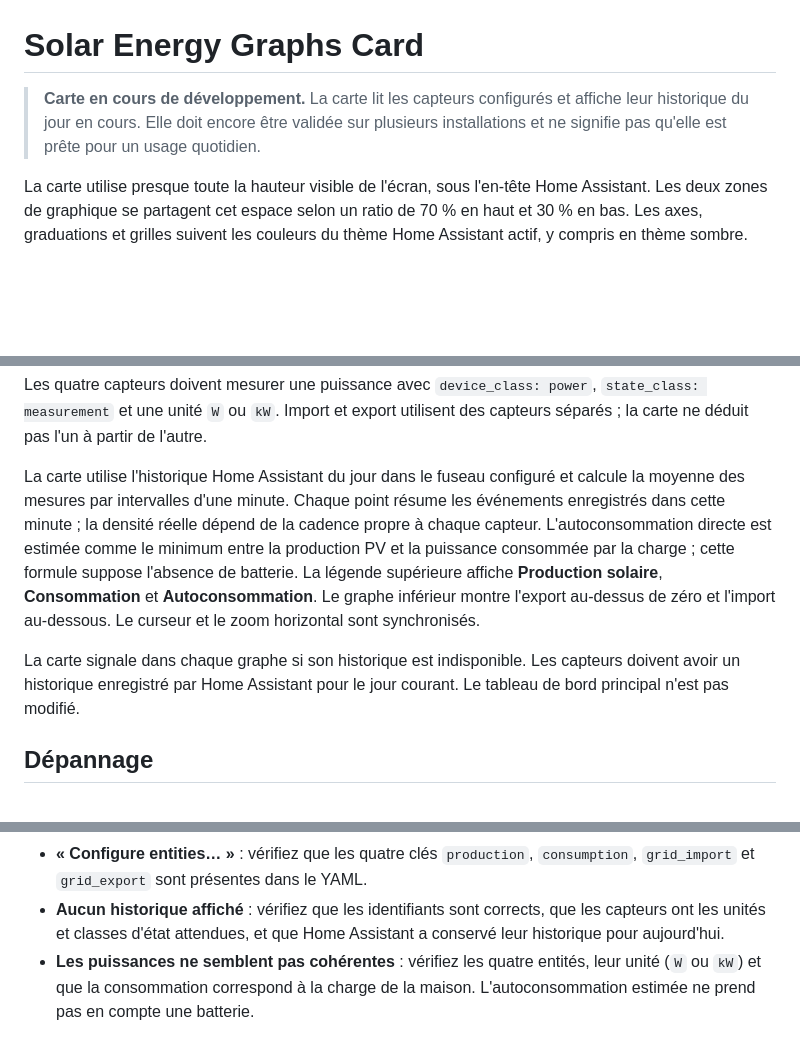
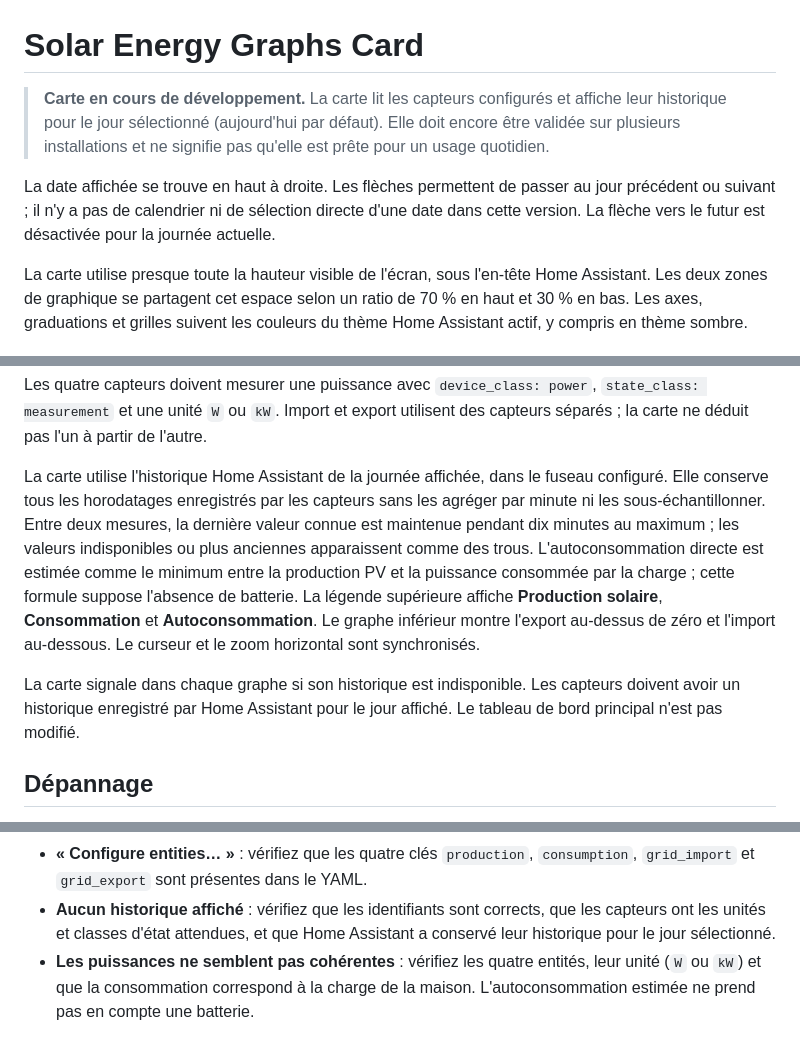
Before and after one commit to XavierBerger/Solar-Router-for-ESPHome-Card, a Markdown page: solar-energy-graphs-card/README.md, 3 parts joined by grey strips. Rendered like a GitHub page; blank space fills up the shorter version.

Commit message:
docs(solar-energy-card): document daily navigation
Co-authored-by: Copilot <223556219+Copilot@users.noreply.github.com>

```diff
--- a/solar-energy-graphs-card/README.md
+++ b/solar-energy-graphs-card/README.md
@@ -1,9 +1,14 @@
 # Solar Energy Graphs Card
 
 > **Carte en cours de développement.** La carte lit les capteurs configurés et
-> affiche leur historique du jour en cours. Elle doit encore être validée sur
-> plusieurs installations et ne signifie pas qu'elle est prête pour un usage
-> quotidien.
+> affiche leur historique pour le jour sélectionné (aujourd'hui par défaut).
+> Elle doit encore être validée sur plusieurs installations et ne signifie pas
+> qu'elle est prête pour un usage quotidien.
+
+La date affichée se trouve en haut à droite. Les flèches permettent de passer
+au jour précédent ou suivant ; il n'y a pas de calendrier ni de sélection
+directe d'une date dans cette version. La flèche vers le futur est désactivée
+pour la journée actuelle.
 
 La carte utilise presque toute la hauteur visible de l'écran, sous l'en-tête
 Home Assistant. Les deux zones de graphique se partagent cet espace selon un
@@ -146,10 +151,11 @@ Les quatre capteurs doivent mesurer une puissance avec `device_class: power`,
 `state_class: measurement` et une unité `W` ou `kW`. Import et export utilisent
 des capteurs séparés ; la carte ne déduit pas l'un à partir de l'autre.
 
-La carte utilise l'historique Home Assistant du jour dans le fuseau configuré
-et calcule la moyenne des mesures par intervalles d'une minute. Chaque point
-résume les événements enregistrés dans cette minute ; la densité réelle dépend
-de la cadence propre à chaque capteur.
+La carte utilise l'historique Home Assistant de la journée affichée, dans le
+fuseau configuré. Elle conserve tous les horodatages enregistrés par les
+capteurs sans les agréger par minute ni les sous-échantillonner. Entre deux
+mesures, la dernière valeur connue est maintenue pendant dix minutes au maximum ;
+les valeurs indisponibles ou plus anciennes apparaissent comme des trous.
 L'autoconsommation directe est estimée comme le minimum entre la production PV
 et la puissance consommée par la charge ; cette formule suppose l'absence de
 batterie. La légende supérieure affiche **Production solaire**,
@@ -158,8 +164,8 @@ au-dessus de zéro et l'import au-dessous. Le curseur et le zoom horizontal
 sont synchronisés.
 
 La carte signale dans chaque graphe si son historique est indisponible. Les
-capteurs doivent avoir un historique enregistré par Home Assistant pour le
-jour courant. Le tableau de bord principal n'est pas modifié.
+capteurs doivent avoir un historique enregistré par Home Assistant pour le jour
+affiché. Le tableau de bord principal n'est pas modifié.
 
 ## Dépannage
 
@@ -184,7 +190,7 @@ jour courant. Le tableau de bord principal n'est pas modifié.
   `consumption`, `grid_import` et `grid_export` sont présentes dans le YAML.
 - **Aucun historique affiché** : vérifiez que les identifiants sont corrects,
   que les capteurs ont les unités et classes d'état attendues, et que Home
-  Assistant a conservé leur historique pour aujourd'hui.
+  Assistant a conservé leur historique pour le jour sélectionné.
 - **Les puissances ne semblent pas cohérentes** : vérifiez les quatre entités,
   leur unité (`W` ou `kW`) et que la consommation correspond à la charge de la
   maison. L'autoconsommation estimée ne prend pas en compte une batterie.
```
Also changed, not shown: solar-energy-graphs-card/docs/SOLAR-ENERGY-CARD-DEVELOPMENT-PLAN.md (+48 -52 lines).
